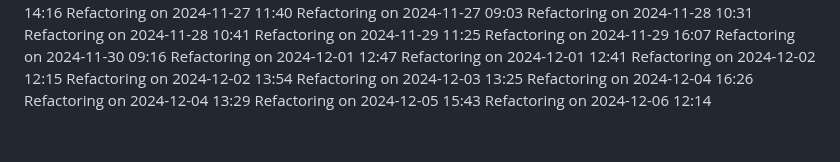
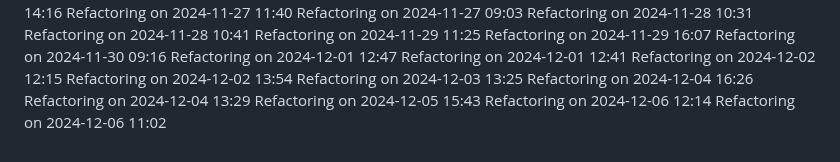
Before and after one commit to IT25101985/medical-appointment-system-project, a Markdown page: COMPLETE_GUIDE.md, the part around the change. GitHub-like rendering.

Commit message:
Update project logs for 2024-12-06

```diff
--- a/COMPLETE_GUIDE.md
+++ b/COMPLETE_GUIDE.md
@@ -546,3 +546,4 @@ Refactoring on 2024-12-04 16:26
 Refactoring on 2024-12-04 13:29
 Refactoring on 2024-12-05 15:43
 Refactoring on 2024-12-06 12:14
+Refactoring on 2024-12-06 11:02
```
